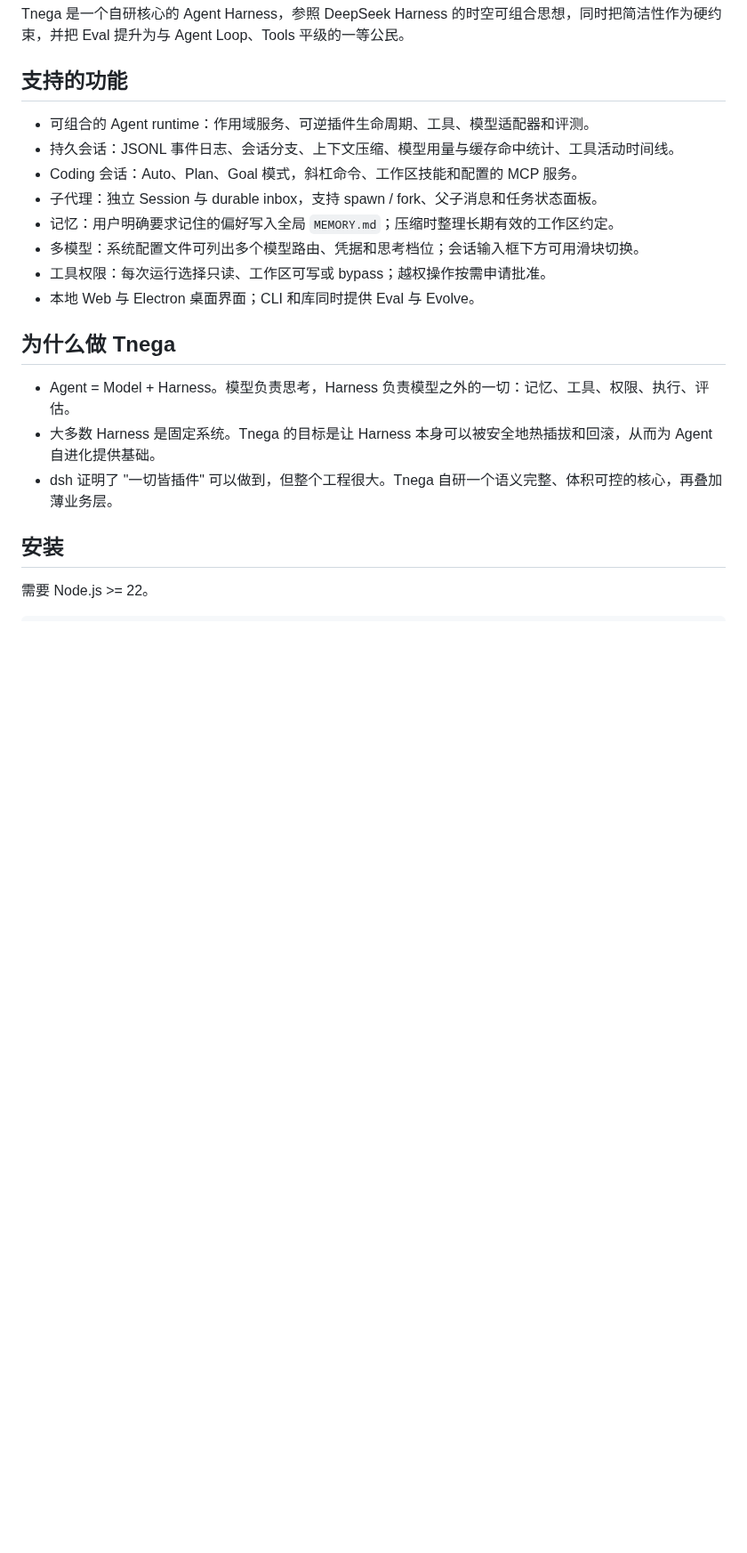
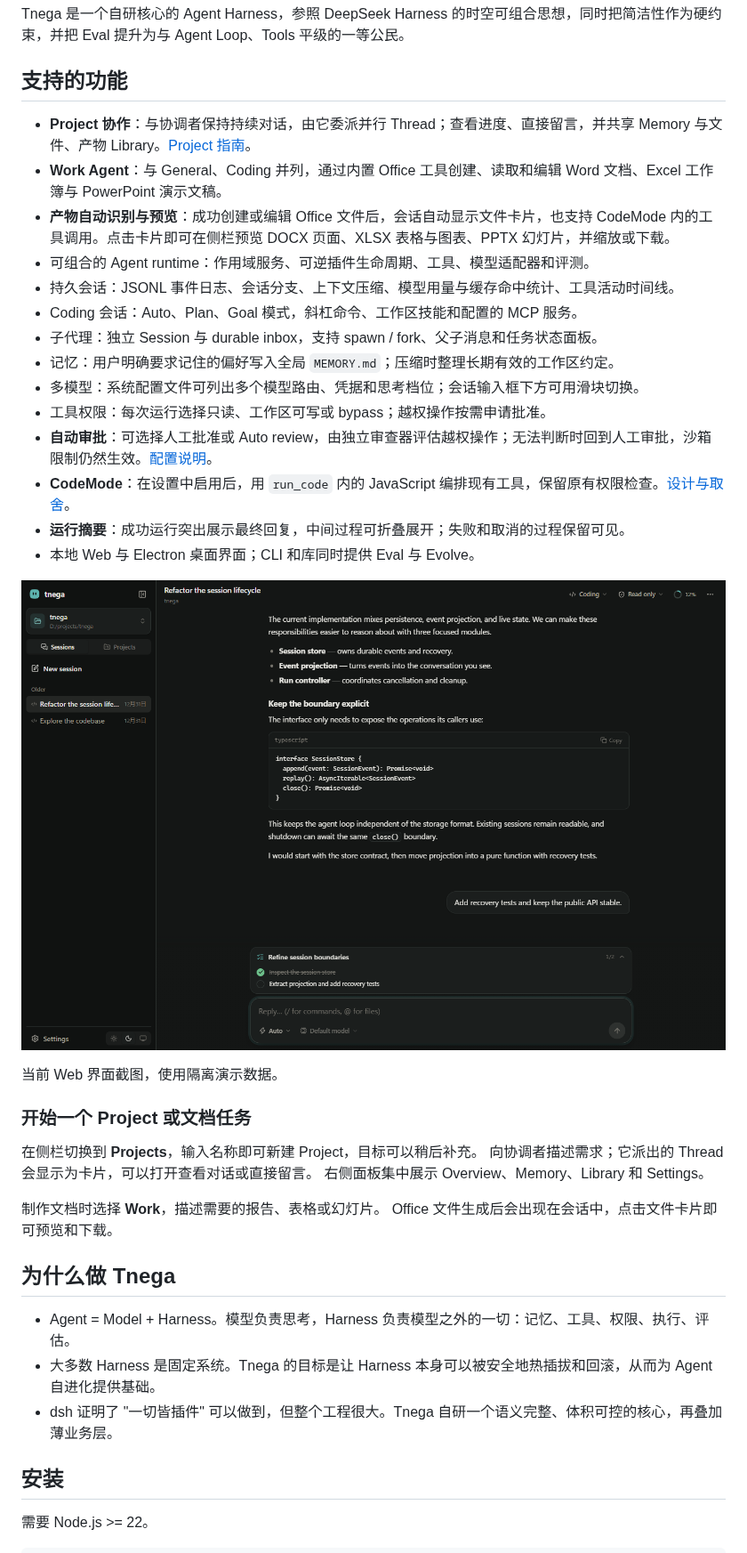
Before and after one commit to whale4rain/tnega, a Markdown page: docs/zh-CN.md, the part around one of its changes. Shown at 89% size. Rendered like a GitHub page; pictures changed too: docs/assets/workbench.png (added); blank space fills up the shorter version.

```diff
--- a/docs/zh-CN.md
+++ b/docs/zh-CN.md
@@ -12,6 +16,9 @@ Tnega 是一个自研核心的 Agent Harness，参照 DeepSeek Harness 的时空
 
 ## 支持的功能
 
+- **Project 协作**：与协调者保持持续对话，由它委派并行 Thread；查看进度、直接留言，并共享 Memory 与文件、产物 Library。[Project 指南](project/README.md)。
+- **Work Agent**：与 General、Coding 并列，通过内置 Office 工具创建、读取和编辑 Word 文档、Excel 工作簿与 PowerPoint 演示文稿。
+- **产物自动识别与预览**：成功创建或编辑 Office 文件后，会话自动显示文件卡片，也支持 CodeMode 内的工具调用。点击卡片即可在侧栏预览 DOCX 页面、XLSX 表格与图表、PPTX 幻灯片，并缩放或下载。
 - 可组合的 Agent runtime：作用域服务、可逆插件生命周期、工具、模型适配器和评测。
 - 持久会话：JSONL 事件日志、会话分支、上下文压缩、模型用量与缓存命中统计、工具活动时间线。
 - Coding 会话：Auto、Plan、Goal 模式，斜杠命令、工作区技能和配置的 MCP 服务。
@@ -19,7 +26,23 @@ Tnega 是一个自研核心的 Agent Harness，参照 DeepSeek Harness 的时空
 - 记忆：用户明确要求记住的偏好写入全局 `MEMORY.md`；压缩时整理长期有效的工作区约定。
 - 多模型：系统配置文件可列出多个模型路由、凭据和思考档位；会话输入框下方可用滑块切换。
 - 工具权限：每次运行选择只读、工作区可写或 bypass；越权操作按需申请批准。
+- **自动审批**：可选择人工批准或 Auto review，由独立审查器评估越权操作；无法判断时回到人工审批，沙箱限制仍然生效。[配置说明](../packages/auto-approval/README.md)。
+- **CodeMode**：在设置中启用后，用 `run_code` 内的 JavaScript 编排现有工具，保留原有权限检查。[设计与取舍](adr/0010-ptc-tool-orchestration.md)。
+- **运行摘要**：成功运行突出展示最终回复，中间过程可折叠展开；失败和取消的过程保留可见。
 - 本地 Web 与 Electron 桌面界面；CLI 和库同时提供 Eval 与 Evolve。
+
+![Tnega 工作台：Coding 会话、计划和运行设置](assets/workbench.png)
+
+当前 Web 界面截图，使用隔离演示数据。
+
+### 开始一个 Project 或文档任务
+
+在侧栏切换到 **Projects**，输入名称即可新建 Project，目标可以稍后补充。
+向协调者描述需求；它派出的 Thread 会显示为卡片，可以打开查看对话或直接留言。
+右侧面板集中展示 Overview、Memory、Library 和 Settings。
+
+制作文档时选择 **Work**，描述需要的报告、表格或幻灯片。
+Office 文件生成后会出现在会话中，点击文件卡片即可预览和下载。
 
 ## 为什么做 Tnega
 
```
Also changed, not shown: other parts of docs/zh-CN.md (+4 -0 lines), README.md (+19 -2 lines), 1 other file.
